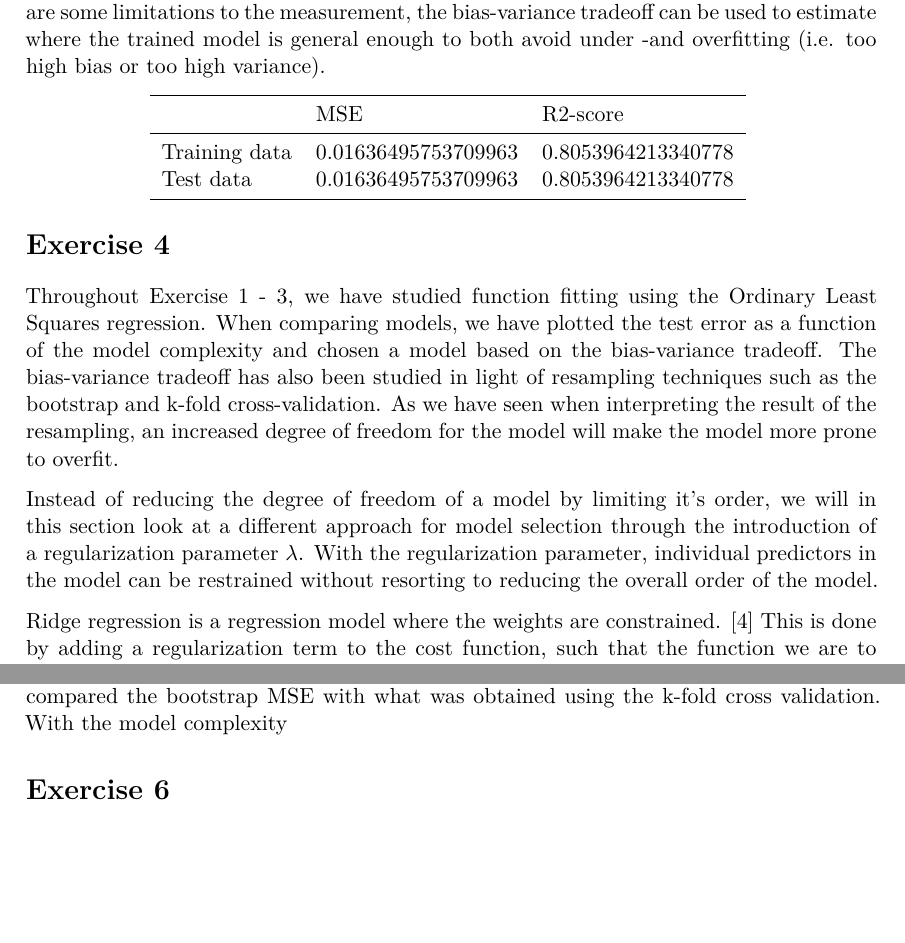
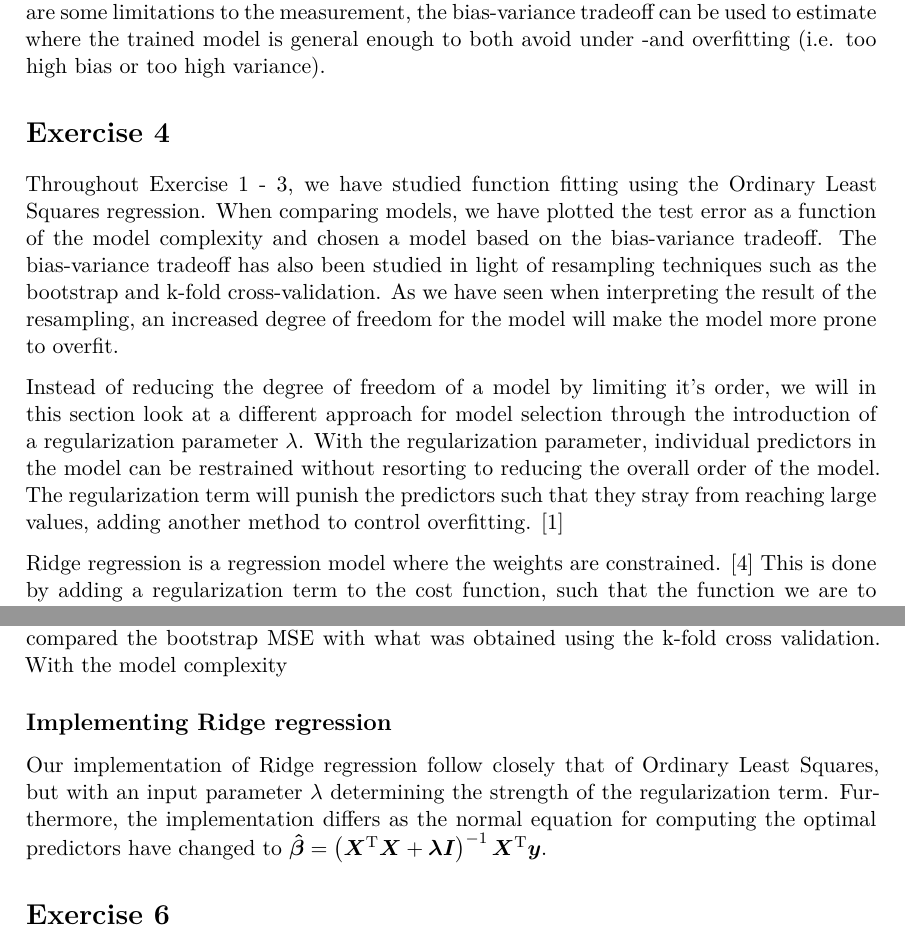
Before and after one commit to AndreasBordvik/FYS-STK4155-Prj1_report, a LaTeX document (main.tex): two parts of pages 10 and 11 of 18 before the commit and two parts of pages 10 and 11 of 17 after it, joined at a grey line, cut so that both start at the same text, the shorter picture padded with empty space. Compiled offline with XeLaTeX.

Commit message:
push for merge

```diff
--- a/main.tex
+++ b/main.tex
@@ -16,6 +16,7 @@
 \usepackage{booktabs}
 \usepackage{multicol}
 \usepackage[margin=3cm]{geometry}
+\usepackage{subfig}
 
 \usepackage{listings}
 \lstset{
@@ -349,15 +350,15 @@ Lastly, it should be noted that the bias-variance tradeoff measuremnet is perfor
 %  \label{fig: Ridge_best_fit_2}
 %\end{figure}
 
-\begin{center}
-  \csvautobooktabular{data/report_data/redge_reg_lambda_-1.1.csv}
-  \label{data: Ridge_best_fit}
-\end{center}
+%\begin{center}
+%  \csvautobooktabular{data/report_data/redge_reg_lambda_-1.1.csv}
+%  \label{data: Ridge_best_fit}
+%\end{center}
 
 \section*{Exercise 4}
 Throughout Exercise 1 - 3, we have studied function fitting using the Ordinary Least Squares regression. When comparing models, we have plotted the test error as a function of the model complexity and chosen a model based on the bias-variance tradeoff. The bias-variance tradeoff has also been studied in light of resampling techniques such as the bootstrap and k-fold cross-validation. As we have seen when interpreting the result of the resampling, an increased degree of freedom for the model will make the model more prone to overfit.
 
-Instead of reducing the degree of freedom of a model by limiting it's order, we will in this section look at a different approach for model selection through the introduction of a regularization parameter $\lambda$. With the regularization parameter, individual predictors in the model can be restrained without resorting to reducing the overall order of the model.
+Instead of reducing the degree of freedom of a model by limiting it's order, we will in this section look at a different approach for model selection through the introduction of a regularization parameter $\lambda$. With the regularization parameter, individual predictors in the model can be restrained without resorting to reducing the overall order of the model. The regularization term will punish the predictors such that they stray from reaching large values, adding another method to control overfitting. \cite{Bishop2016}
 
 Ridge regression is a regression model where the weights are constrained. \cite{Geron2019} This is done by adding a regularization term to the cost function, such that the function we are to optimize becomes
 \[
@@ -379,6 +380,8 @@ The Cost function for Ridge regression can be seen as the Cost function for Ordi
 
 For this Exercise, we will analyse the effect of the weight decay when fitting the Franke Function using Ridge regression. We will analyse the polynomial of optimal degree that we determined in the previous exercises through assessing the bias-variance tradeoff for an increased model complexity. Firstly with the bootstrap resampling technique, then compared the bootstrap MSE with what was obtained using the k-fold cross validation. With the model complexity
 
+\subsection*{Implementing Ridge regression}
+Our implementation of Ridge regression follow closely that of Ordinary Least Squares, but with an input parameter $\lambda$ determining the strength of the regularization term. Furthermore, the implementation differs as the normal equation for computing the optimal predictors have changed to $\bm{\hat{\beta}} = \left(\bm{X}^\text{T}\bm{X} + \bm{\lambda}\bm{I}\right)^{-1}\bm{X}^\text{T}\bm{y}$.
 
 \section*{Exercise 6}
 The main goal of exercise 6 is to analyze the performance of our models on real digital terrain data using the approach conducted in previous exercises 1-5. Before commencing model analysis in exercise 6, we had to understand the terrain data's nature and how it differs from the constructed franke function dataset.
```
